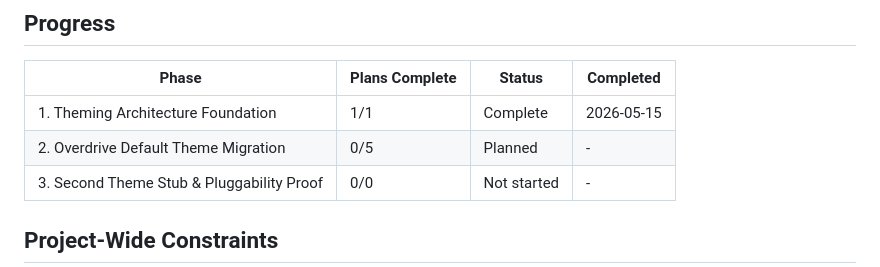
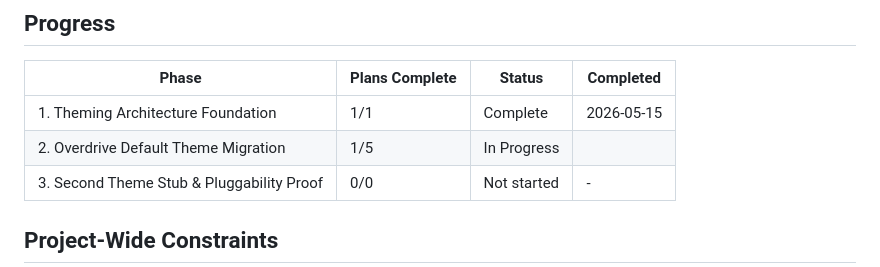
Before and after one commit to petergiordano/plg-readiness, a Markdown page: .planning/ROADMAP.md, the part around one of its changes. Rendered like a GitHub page.

```diff
--- a/.planning/ROADMAP.md
+++ b/.planning/ROADMAP.md
@@ -59,7 +59,7 @@
 | Phase | Plans Complete | Status | Completed |
 |-------|----------------|--------|-----------|
 | 1. Theming Architecture Foundation | 1/1 | Complete   | 2026-05-15 |
-| 2. Overdrive Default Theme Migration | 0/5 | Planned    | - |
+| 2. Overdrive Default Theme Migration | 1/5 | In Progress|  |
 | 3. Second Theme Stub & Pluggability Proof | 0/0 | Not started | - |
 
 ## Project-Wide Constraints
```
Also changed, not shown: other parts of .planning/ROADMAP.md (+1 -1 lines), .planning/STATE.md (+8 -7 lines).
